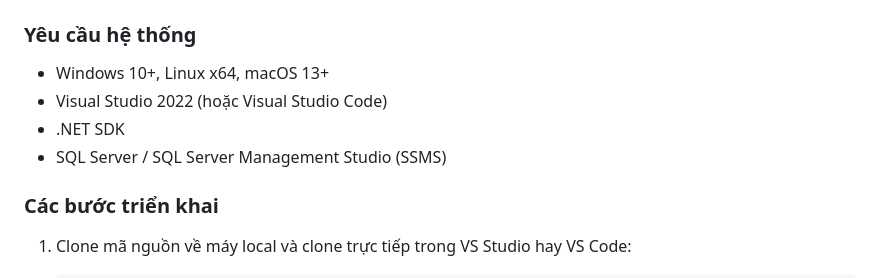
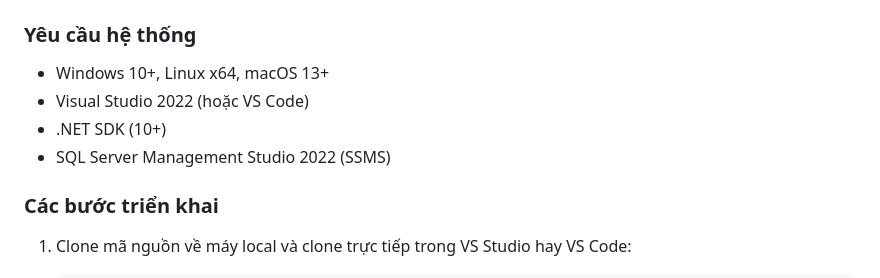
Before and after one commit to soildertacoo/TechStoreWeb.Core, a Markdown page: README.md, the part around the change. Rendered like a GitHub page.

```diff
--- a/README.md
+++ b/README.md
@@ -79,9 +79,9 @@ Trong quá trình phát triển dự án, tôi đã nghiên cứu và giải quy
 
 ### Yêu cầu hệ thống
 * Windows 10+, Linux x64, macOS 13+
-* Visual Studio 2022 (hoặc Visual Studio Code)
-* .NET SDK
-* SQL Server / SQL Server Management Studio (SSMS)
+* Visual Studio 2022 (hoặc VS Code)
+* .NET SDK (10+)
+* SQL Server Management Studio 2022 (SSMS)
 
 ### Các bước triển khai
 1. Clone mã nguồn về máy local và clone trực tiếp trong VS Studio hay VS Code:
```
